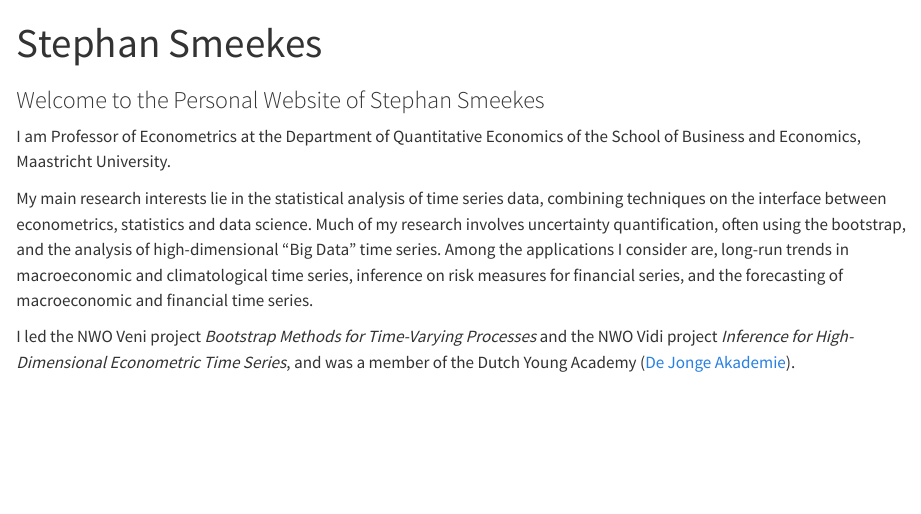
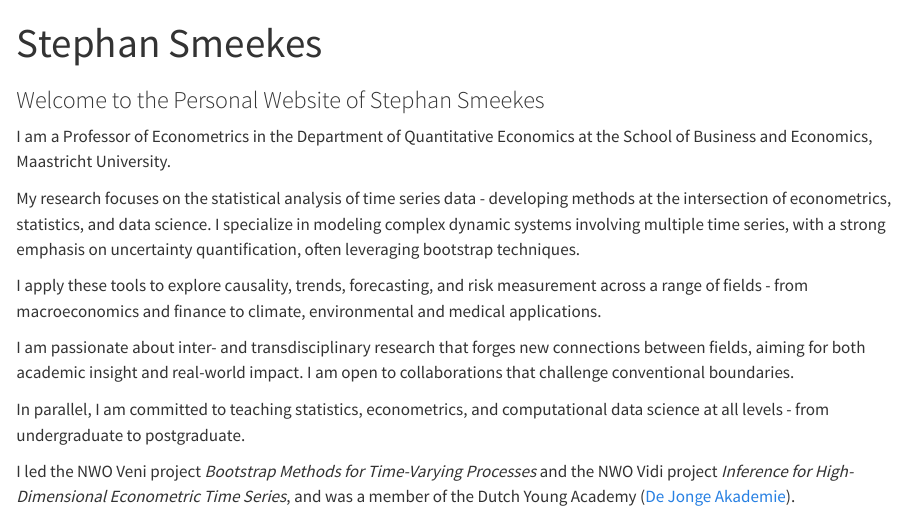
Before and after one commit to smeekes/smeekes.github.io, a Quarto document (index.qmd): the page in a window 1100 px wide, from its top. Rendered offline with R 4.5, knitr and Pandoc in place of Quarto, with nearby package versions.

Commit message:
Update profile text

```diff
--- a/index.qmd
+++ b/index.qmd
@@ -7,9 +7,15 @@ toc: false
 
 ### Welcome to the Personal Website of Stephan Smeekes
 
-I am Professor of Econometrics at the Department of Quantitative Economics of the School of Business and Economics, Maastricht University.
+I am a Professor of Econometrics in the Department of Quantitative Economics at the School of Business and Economics, Maastricht University.
 
-My main research interests lie in the statistical analysis of time series data, combining techniques on the interface between econometrics, statistics and data science. Much of my research involves uncertainty quantification, often using the bootstrap, and the analysis of high-dimensional "Big Data" time series. Among the applications I consider are, long-run trends in macroeconomic and climatological time series, inference on risk measures for financial series, and the forecasting of macroeconomic and financial time series.
+My research focuses on the statistical analysis of time series data - developing methods at the intersection of econometrics, statistics, and data science. I specialize in modeling complex dynamic systems involving multiple time series, with a strong emphasis on uncertainty quantification, often leveraging bootstrap techniques.
+
+I apply these tools to explore causality, trends, forecasting, and risk measurement across a range of fields - from macroeconomics and finance to climate, environmental and medical applications.
+
+I am passionate about inter- and transdisciplinary research that forges new connections between fields, aiming for both academic insight and real-world impact. I am open to collaborations that challenge conventional boundaries.
+
+In parallel, I am committed to teaching statistics, econometrics, and computational data science at all levels - from undergraduate to postgraduate.
 
 I led the NWO Veni project *Bootstrap Methods for Time-Varying Processes* and the NWO Vidi project  *Inference for High-Dimensional Econometric Time Series*, and was a member of the Dutch Young Academy ([De Jonge Akademie](https://www.dejongeakademie.nl/)).
 
```
